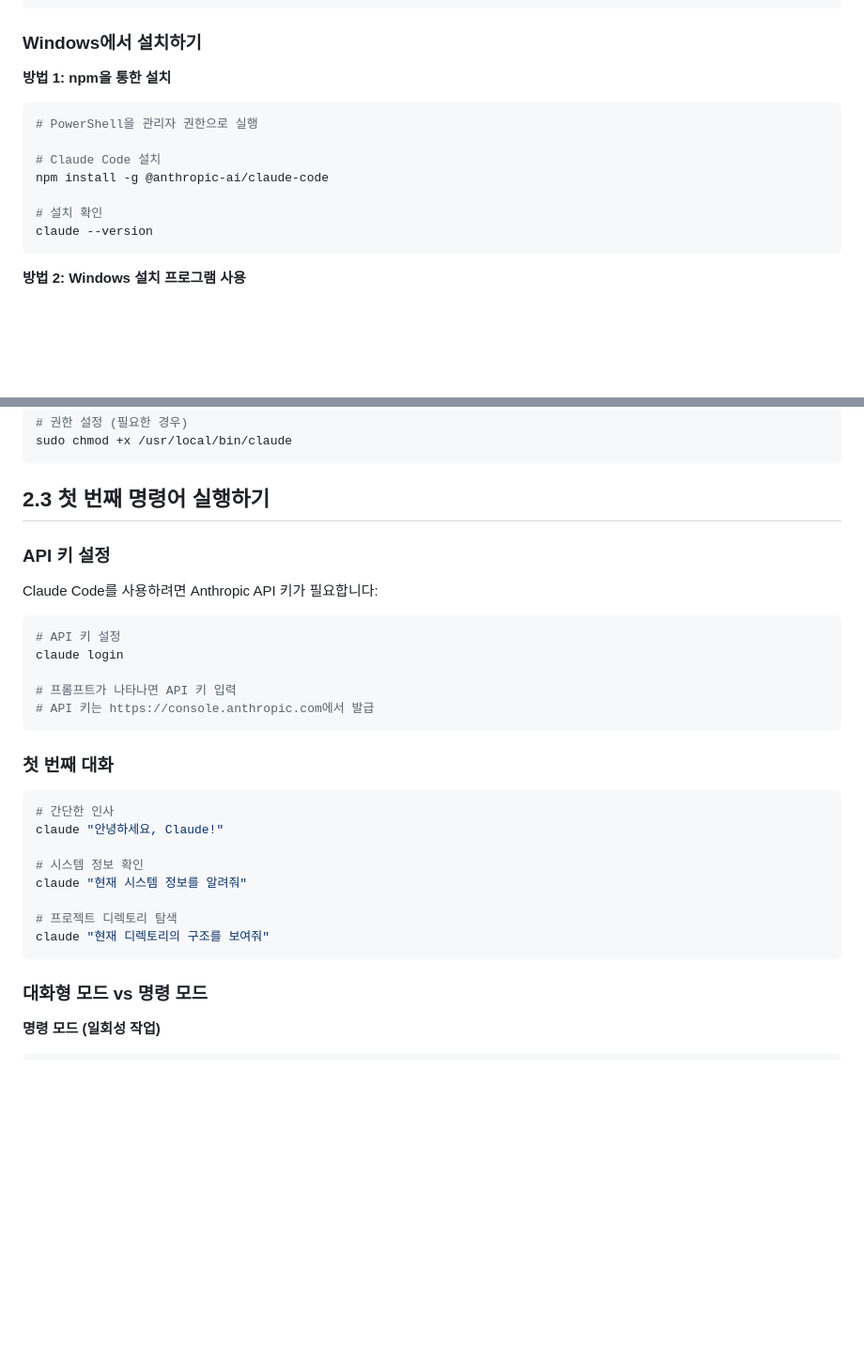
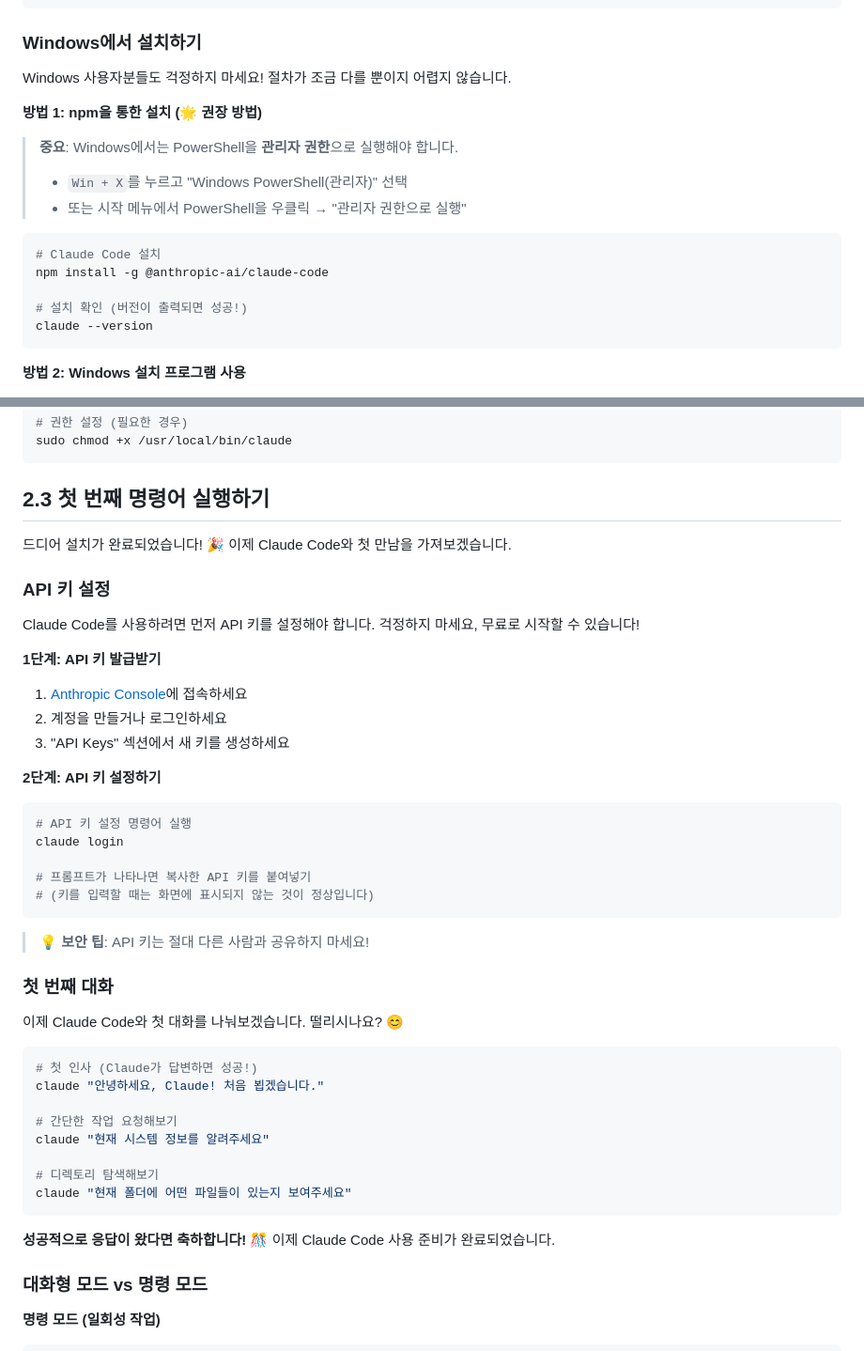
Before and after one commit to revfactory/claude-code-mastering, a Markdown page: book/02-chapter2.md, 2 parts joined by grey strips. Shown at 94% size. GitHub-like rendering; blank space fills up the shorter version.

````diff
--- a/book/02-chapter2.md
+++ b/book/02-chapter2.md
@@ -78,15 +97,19 @@ claude --version
 
 ### Windows에서 설치하기
 
-**방법 1: npm을 통한 설치**
+Windows 사용자분들도 걱정하지 마세요! 절차가 조금 다를 뿐이지 어렵지 않습니다.
+
+**방법 1: npm을 통한 설치 (🌟 권장 방법)**
+
+> **중요**: Windows에서는 PowerShell을 **관리자 권한**으로 실행해야 합니다.
+> - `Win + X`를 누르고 "Windows PowerShell(관리자)" 선택
+> - 또는 시작 메뉴에서 PowerShell을 우클릭 → "관리자 권한으로 실행"
 
 ```powershell
-# PowerShell을 관리자 권한으로 실행
-
 # Claude Code 설치
 npm install -g @anthropic-ai/claude-code
 
-# 설치 확인
+# 설치 확인 (버전이 출력되면 성공!)
 claude --version
 ```
 
@@ -129,30 +152,44 @@ sudo chmod +x /usr/local/bin/claude
 
 ## 2.3 첫 번째 명령어 실행하기
 
+드디어 설치가 완료되었습니다! 🎉 이제 Claude Code와 첫 만남을 가져보겠습니다.
+
 ### API 키 설정
 
-Claude Code를 사용하려면 Anthropic API 키가 필요합니다:
+Claude Code를 사용하려면 먼저 API 키를 설정해야 합니다. 걱정하지 마세요, 무료로 시작할 수 있습니다!
 
+**1단계: API 키 발급받기**
+1. [Anthropic Console](https://console.anthropic.com)에 접속하세요
+2. 계정을 만들거나 로그인하세요
+3. "API Keys" 섹션에서 새 키를 생성하세요
+
+**2단계: API 키 설정하기**
 ```bash
-# API 키 설정
+# API 키 설정 명령어 실행
 claude login
 
-# 프롬프트가 나타나면 API 키 입력
-# API 키는 https://console.anthropic.com에서 발급
+# 프롬프트가 나타나면 복사한 API 키를 붙여넣기
+# (키를 입력할 때는 화면에 표시되지 않는 것이 정상입니다)
 ```
+
+> **💡 보안 팁**: API 키는 절대 다른 사람과 공유하지 마세요!
 
 ### 첫 번째 대화
 
+이제 Claude Code와 첫 대화를 나눠보겠습니다. 떨리시나요? 😊
+
 ```bash
-# 간단한 인사
-claude "안녕하세요, Claude!"
+# 첫 인사 (Claude가 답변하면 성공!)
+claude "안녕하세요, Claude! 처음 뵙겠습니다."
 
-# 시스템 정보 확인
-claude "현재 시스템 정보를 알려줘"
+# 간단한 작업 요청해보기
+claude "현재 시스템 정보를 알려주세요"
 
-# 프로젝트 디렉토리 탐색
-claude "현재 디렉토리의 구조를 보여줘"
+# 디렉토리 탐색해보기
+claude "현재 폴더에 어떤 파일들이 있는지 보여주세요"
 ```
+
+**성공적으로 응답이 왔다면 축하합니다!** 🎊 이제 Claude Code 사용 준비가 완료되었습니다.
 
 ### 대화형 모드 vs 명령 모드
 
````
Also changed, not shown: other parts of book/02-chapter2.md (+27 -8 lines), book/01-chapter1.md (+31 -15 lines).
